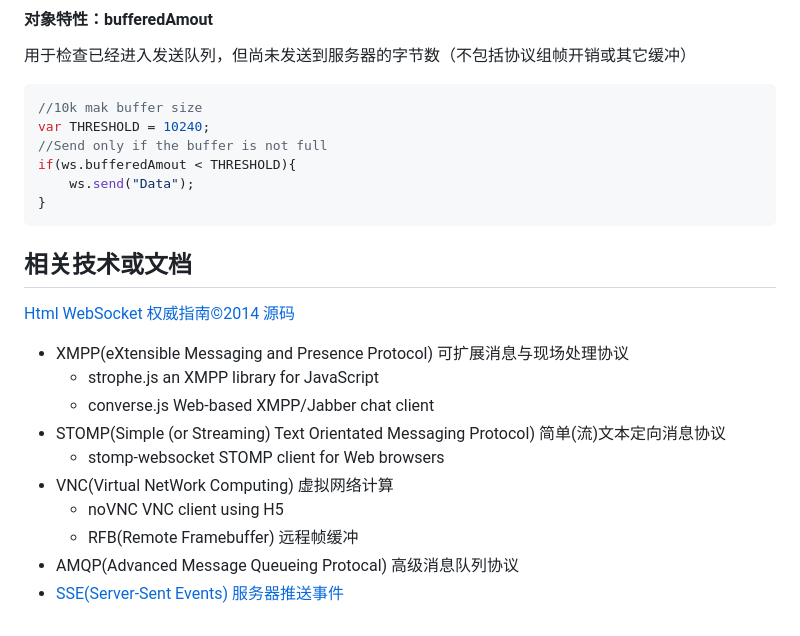
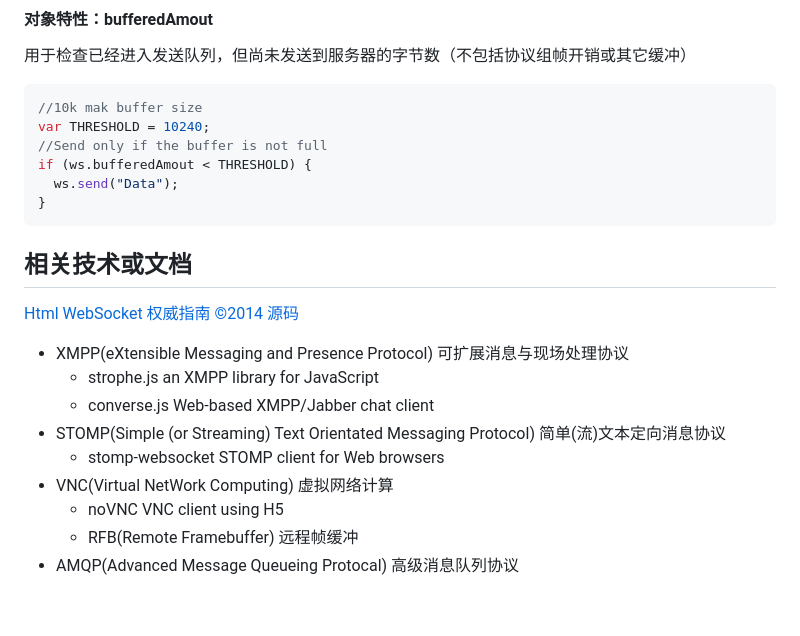
Before and after one commit to cangSDARM/FrontendStudy, a Markdown page: network/WebSocket/README.md, the part around one of its changes. Drawn GitHub-style.

````diff
--- a/network/WebSocket/README.md
+++ b/network/WebSocket/README.md
@@ -254,21 +293,21 @@ ws.onclose = function(e){
 //10k mak buffer size
 var THRESHOLD = 10240;
 //Send only if the buffer is not full
-if(ws.bufferedAmout < THRESHOLD){
-    ws.send("Data");
+if (ws.bufferedAmout < THRESHOLD) {
+  ws.send("Data");
 }
 ```
 
 ## 相关技术或文档
-[Html WebSocket 权威指南©2014 源码](https://github.com/vjwang/WebSocketBook)<br/>
 
-+ XMPP(eXtensible Messaging and Presence Protocol) 可扩展消息与现场处理协议
-    + strophe.js an XMPP library for JavaScript
-    + converse.js Web-based XMPP/Jabber chat client
-+ STOMP(Simple (or Streaming) Text Orientated Messaging Protocol) 简单(流)文本定向消息协议
-    + stomp-websocket STOMP client for Web browsers
-+ VNC(Virtual NetWork Computing) 虚拟网络计算
-    + noVNC VNC client using H5
-    + RFB(Remote Framebuffer) 远程帧缓冲
-+ AMQP(Advanced Message Queueing Protocal) 高级消息队列协议
-+ [SSE(Server-Sent Events) 服务器推送事件](./SSE.md)
+[Html WebSocket 权威指南 ©2014 源码](https://github.com/vjwang/WebSocketBook)<br/>
+
+- XMPP(eXtensible Messaging and Presence Protocol) 可扩展消息与现场处理协议
+  - strophe.js an XMPP library for JavaScript
+  - converse.js Web-based XMPP/Jabber chat client
+- STOMP(Simple (or Streaming) Text Orientated Messaging Protocol) 简单(流)文本定向消息协议
+  - stomp-websocket STOMP client for Web browsers
+- VNC(Virtual NetWork Computing) 虚拟网络计算
+  - noVNC VNC client using H5
+  - RFB(Remote Framebuffer) 远程帧缓冲
+- AMQP(Advanced Message Queueing Protocal) 高级消息队列协议
````
Also changed, not shown: other parts of network/WebSocket/README.md (+178 -139 lines), network/WebSocket/SSE.md (deleted, +0 -19 lines), assets/network-layer.png (added), assets/导航时序.png (added), 2 other files.
